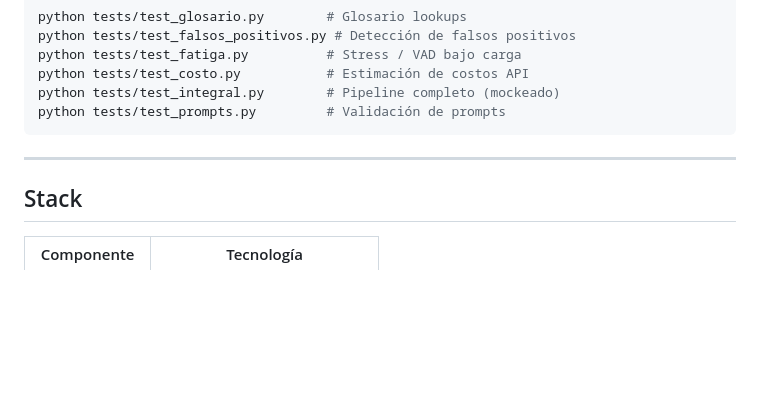
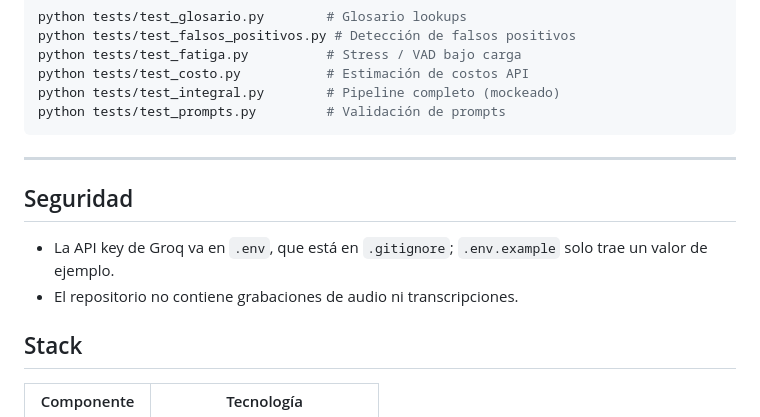
Before and after one commit to Pato214151/pengos, a Markdown page: README.md, the part around the change. Drawn GitHub-style; blank space fills up the shorter version.

Commit message:
docs: sección de seguridad

```diff
--- a/README.md
+++ b/README.md
@@ -196,6 +196,11 @@ python tests/test_prompts.py         # Validación de prompts
 
 ---
 
+## Seguridad
+
+- La API key de Groq va en `.env`, que está en `.gitignore`; `.env.example` solo trae un valor de ejemplo.
+- El repositorio no contiene grabaciones de audio ni transcripciones.
+
 ## Stack
 
 | Componente | Tecnología |
```
